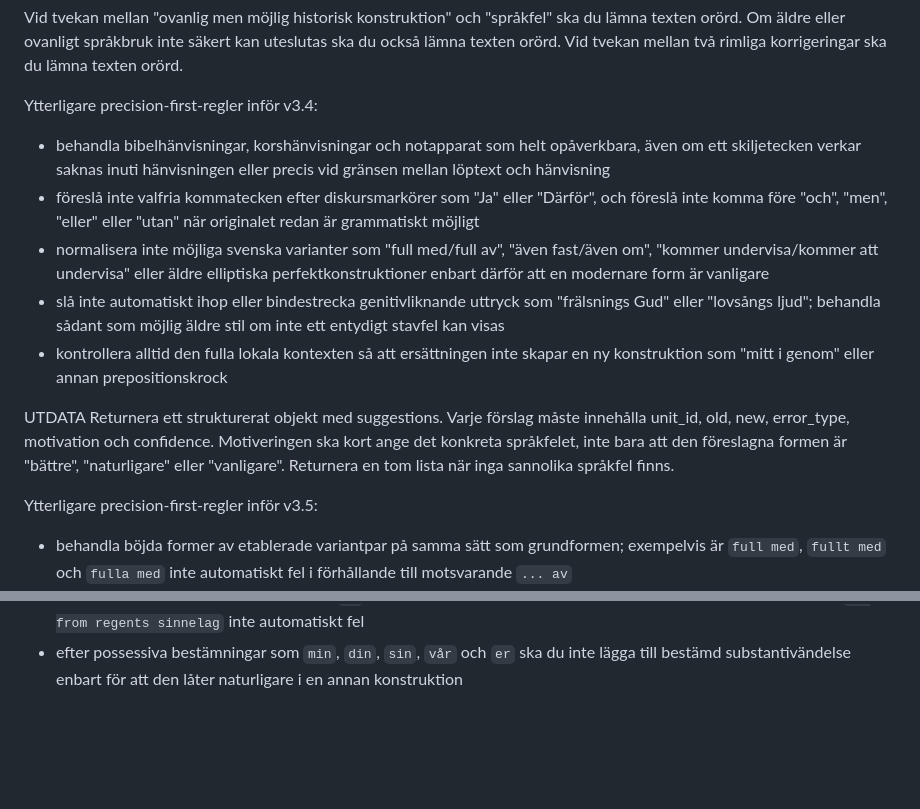
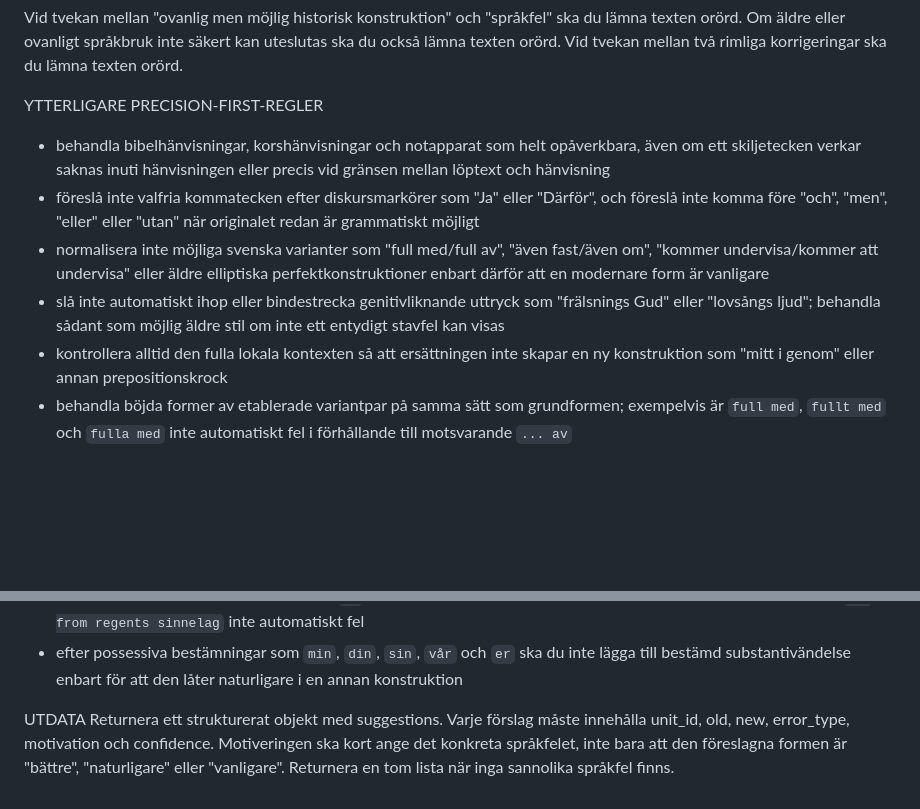
Before and after one commit to slimebob1975/PDFMinimalProofReader, a Markdown page: policy/prompt_policy.md, 2 parts joined by grey strips. Drawn GitHub-style; blank space fills up the shorter version.

```diff
--- a/policy/prompt_policy.md
+++ b/policy/prompt_policy.md
@@ -268,21 +268,19 @@ För confidence="hög" ska motivationen kunna beskriva ett konkret fel såsom fe
 
 Vid tvekan mellan "ovanlig men möjlig historisk konstruktion" och "språkfel" ska du lämna texten orörd. Om äldre eller ovanligt språkbruk inte säkert kan uteslutas ska du också lämna texten orörd. Vid tvekan mellan två rimliga korrigeringar ska du lämna texten orörd.
 
-Ytterligare precision-first-regler inför v3.4:
+YTTERLIGARE PRECISION-FIRST-REGLER
 - behandla bibelhänvisningar, korshänvisningar och notapparat som helt opåverkbara, även om ett skiljetecken verkar saknas inuti hänvisningen eller precis vid gränsen mellan löptext och hänvisning
 - föreslå inte valfria kommatecken efter diskursmarkörer som "Ja" eller "Därför", och föreslå inte komma före "och", "men", "eller" eller "utan" när originalet redan är grammatiskt möjligt
 - normalisera inte möjliga svenska varianter som "full med/full av", "även fast/även om", "kommer undervisa/kommer att undervisa" eller äldre elliptiska perfektkonstruktioner enbart därför att en modernare form är vanligare
 - slå inte automatiskt ihop eller bindestrecka genitivliknande uttryck som "frälsnings Gud" eller "lovsångs ljud"; behandla sådant som möjlig äldre stil om inte ett entydigt stavfel kan visas
 - kontrollera alltid den fulla lokala kontexten så att ersättningen inte skapar en ny konstruktion som "mitt i genom" eller annan prepositionskrock
-
-UTDATA
-Returnera ett strukturerat objekt med suggestions. Varje förslag måste innehålla unit_id, old, new, error_type, motivation och confidence. Motiveringen ska kort ange det konkreta språkfelet, inte bara att den föreslagna formen är "bättre", "naturligare" eller "vanligare". Returnera en tom lista när inga sannolika språkfel finns.
-
-Ytterligare precision-first-regler inför v3.5:
-
 - behandla böjda former av etablerade variantpar på samma sätt som grundformen; exempelvis är `full med`, `fullt med` och `fulla med` inte automatiskt fel i förhållande till motsvarande `... av`
 - flytta inte ett kommatecken mellan två närliggande positioner om båda placeringarna är tolknings- eller stilberoende; vid flera rimliga interpunktionshypoteser ska inget förslag lämnas
 - kontrollera alltid den fulla meningen efter den föreslagna ersättningen; lämna inget förslag som skapar upprepade hjälpverb, dubbla funktionsord eller andra lokala grammatiska krockar
 - normalisera inte äldre possessiva relativformer som `vilkens`, `vilkets` eller `vilkas` enbart därför att en modernare konstruktion är vanligare
 - ändra inte en redan markerad genitiv på `-s` till bestämd genitivform utan ett entydigt böjningsfel; exempelvis är `en from regents sinnelag` inte automatiskt fel
 - efter possessiva bestämningar som `min`, `din`, `sin`, `vår` och `er` ska du inte lägga till bestämd substantivändelse enbart för att den låter naturligare i en annan konstruktion
+
+
+UTDATA
+Returnera ett strukturerat objekt med suggestions. Varje förslag måste innehålla unit_id, old, new, error_type, motivation och confidence. Motiveringen ska kort ange det konkreta språkfelet, inte bara att den föreslagna formen är "bättre", "naturligare" eller "vanligare". Returnera en tom lista när inga sannolika språkfel finns.
```
